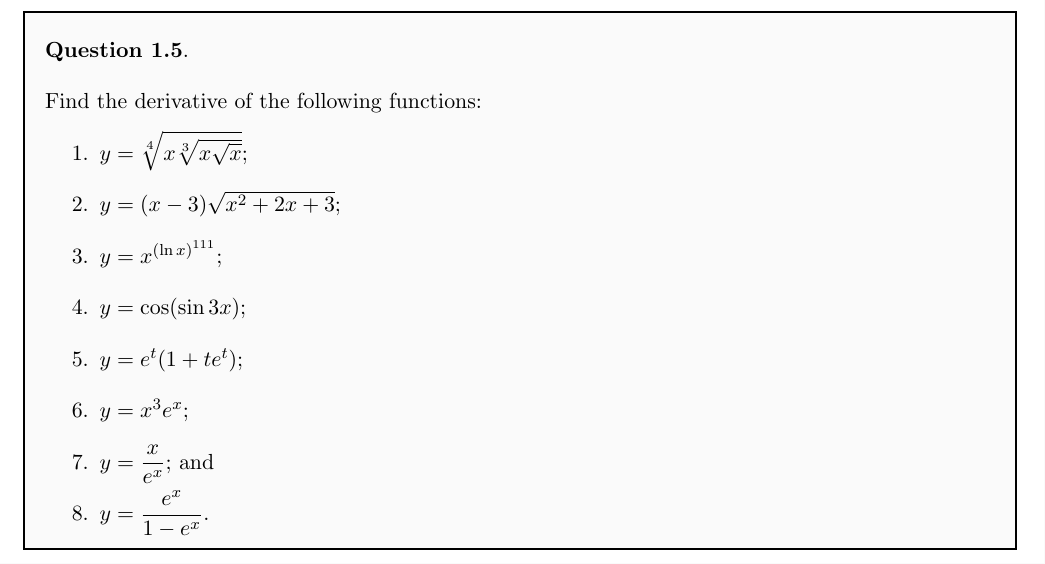
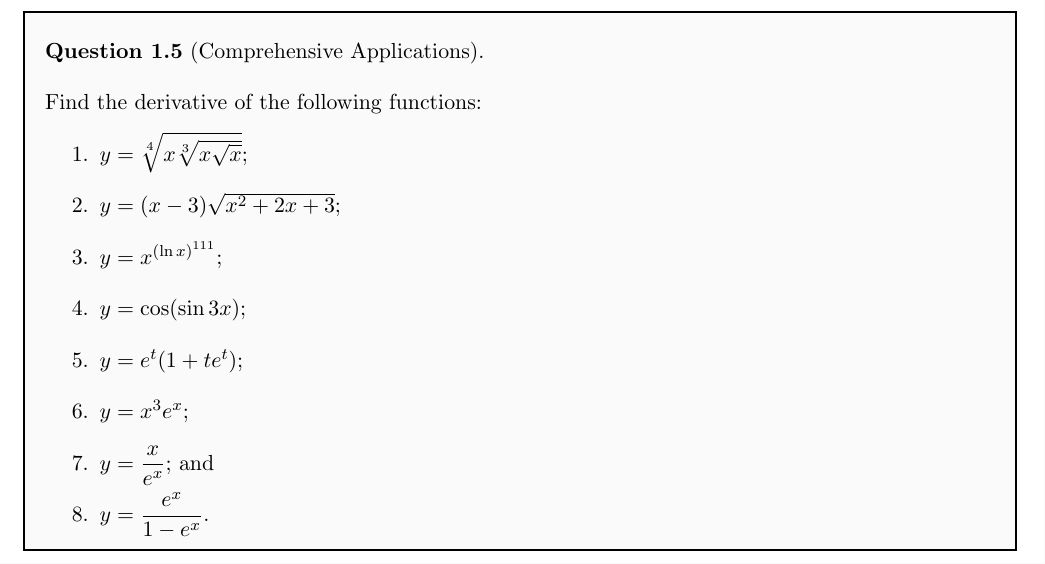
Before and after one commit to eiken59/2024_II_Tutor, a LaTeX document (20240415/reviews_on_derivatives.tex): part of page 5 of 5, cut at the place of the change. Compiled offline with pdfLaTeX.

Commit message:
2024/04/13 14:14

```diff
--- a/20240415/reviews_on_derivatives.tex
+++ b/20240415/reviews_on_derivatives.tex
@@ -302,7 +302,7 @@
 \end{question}
 \newpage
 
-\begin{question}
+\begin{question}[Comprehensive Applications]
     Find the derivative of the following functions:
     \begin{enumerate}
         \item $y=\sqrt[4]{x\sqrt[3]{x\sqrt{x}}}$;
```
Also changed, not shown: 20240415/reviews_on_derivatives.pdf, 4 other files.
